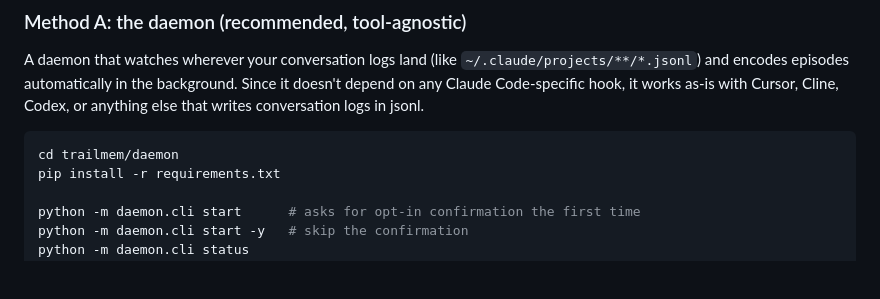
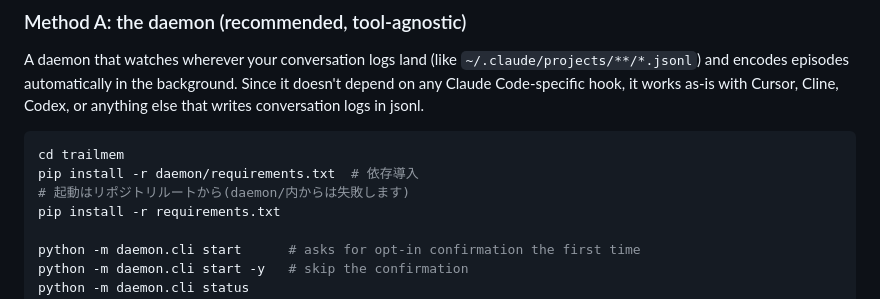
Before and after one commit to Shinkai-Lab/TrailMem, a Markdown page: README.en.md, the part around the change. GitHub-like rendering; blank space fills up the shorter version.

Commit message:
fix(docs): daemon must be started from repo root, not daemon/

````diff
--- a/README.en.md
+++ b/README.en.md
@@ -204,7 +204,9 @@ There are two ways to use TrailMem. Both read and write the same underlying SQLi
 A daemon that watches wherever your conversation logs land (like `~/.claude/projects/**/*.jsonl`) and encodes episodes automatically in the background. Since it doesn't depend on any Claude Code-specific hook, it works as-is with Cursor, Cline, Codex, or anything else that writes conversation logs in jsonl.
 
 ```bash
-cd trailmem/daemon
+cd trailmem
+pip install -r daemon/requirements.txt  # 依存導入
+# 起動はリポジトリルートから(daemon/内からは失敗します)
 pip install -r requirements.txt
 
 python -m daemon.cli start      # asks for opt-in confirmation the first time
````
Also changed, not shown: README.md (+3 -1 lines).
